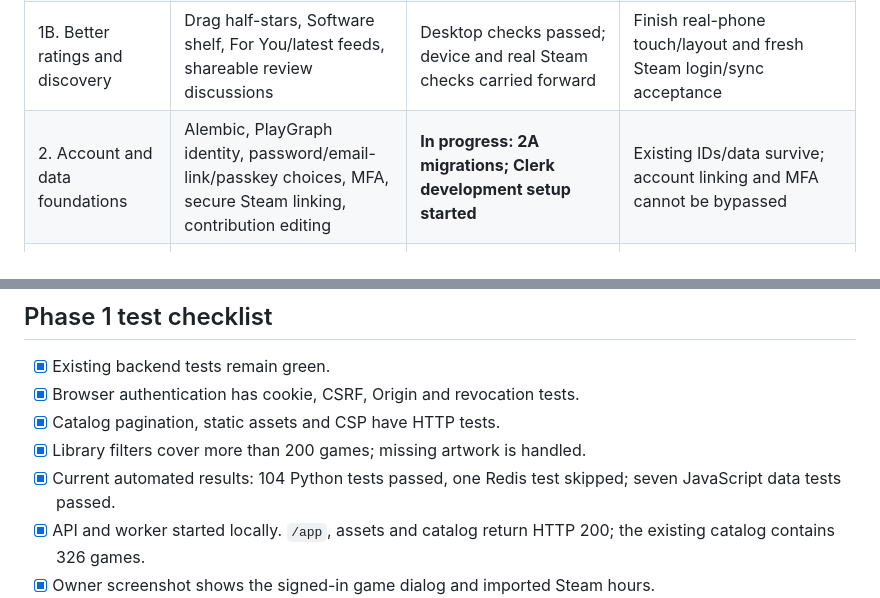
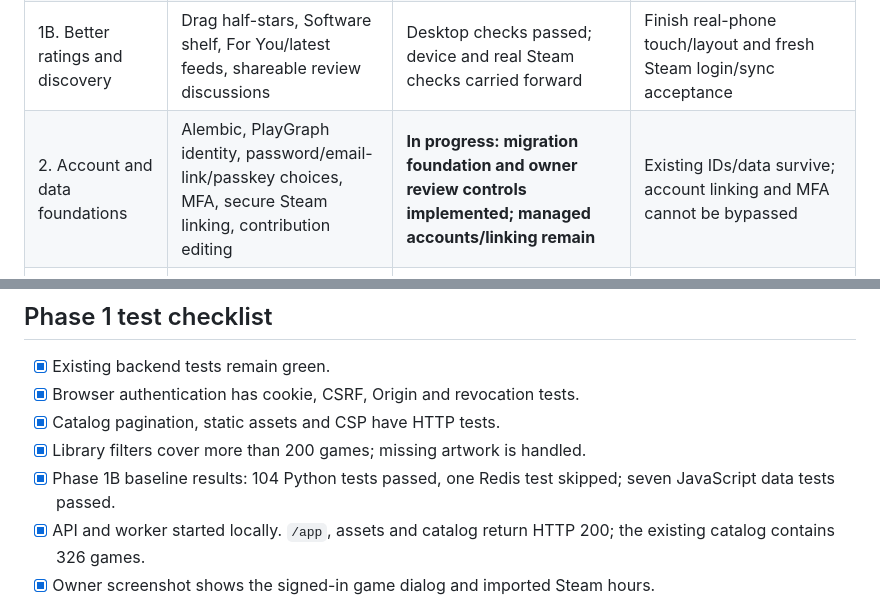
Before and after one commit to JakeeUp/playgraph, a Markdown page: PHASES.md, 2 parts joined by grey strips. Rendered like a GitHub page.

```diff
--- a/PHASES.md
+++ b/PHASES.md
@@ -10,7 +11,7 @@ Keep development local until the privacy and release gates are complete.
 | 0. Backend foundation | Steam login, queued sync, library, genres, verified reviews and comments | Implemented; live queue and login acceptance still open | Repeatable startup and a successful real sync, review and logout |
 | 1A. Usable local app | Responsive UI, covers, library, stats, Steam login, reviews and comments | Implemented; owner screenshot shows signed-in imported data | Finish baseline acceptance checks |
 | 1B. Better ratings and discovery | Drag half-stars, Software shelf, For You/latest feeds, shareable review discussions | Desktop checks passed; device and real Steam checks carried forward | Finish real-phone touch/layout and fresh Steam login/sync acceptance |
-| 2. Account and data foundations | Alembic, PlayGraph identity, password/email-link/passkey choices, MFA, secure Steam linking, contribution editing | **In progress: 2A migrations; Clerk development setup started** | Existing IDs/data survive; account linking and MFA cannot be bypassed |
+| 2. Account and data foundations | Alembic, PlayGraph identity, password/email-link/passkey choices, MFA, secure Steam linking, contribution editing | **In progress: migration foundation and owner review controls implemented; managed accounts/linking remain** | Existing IDs/data survive; account linking and MFA cannot be bypassed |
 | 3. Cross-console catalog and connections | Canonical titles, IGDB metadata, platform/source mappings; supported provider adapters | Research recorded; credentials/access not configured | Cross-console games browse without account linking; imports preserve source and distinguish verified/manual data |
 | 4. Personal tracking | Want to play, playing, completed, paused, dropped; diary, favorites and lists | Planned | Manual organization survives resyncs |
 | 5. Privacy and account control | Visibility defaults, export, deletion and retention policy | Planned | Verify boundaries with two accounts and test deletion |
@@ -23,7 +24,7 @@ Keep development local until the privacy and release gates are complete.
 - [x] Browser authentication has cookie, CSRF, Origin and revocation tests.
 - [x] Catalog pagination, static assets and CSP have HTTP tests.
 - [x] Library filters cover more than 200 games; missing artwork is handled.
-- [x] Current automated results: 104 Python tests passed, one Redis test skipped;
+- [x] Phase 1B baseline results: 104 Python tests passed, one Redis test skipped;
   seven JavaScript data tests passed.
 - [x] API and worker started locally. `/app`, assets and catalog return HTTP 200;
   the existing catalog contains 326 games.
```
Also changed, not shown: other parts of PHASES.md (+23 -5 lines), README.md (+13 -0 lines), UI_NOTES.md (+16 -0 lines).
